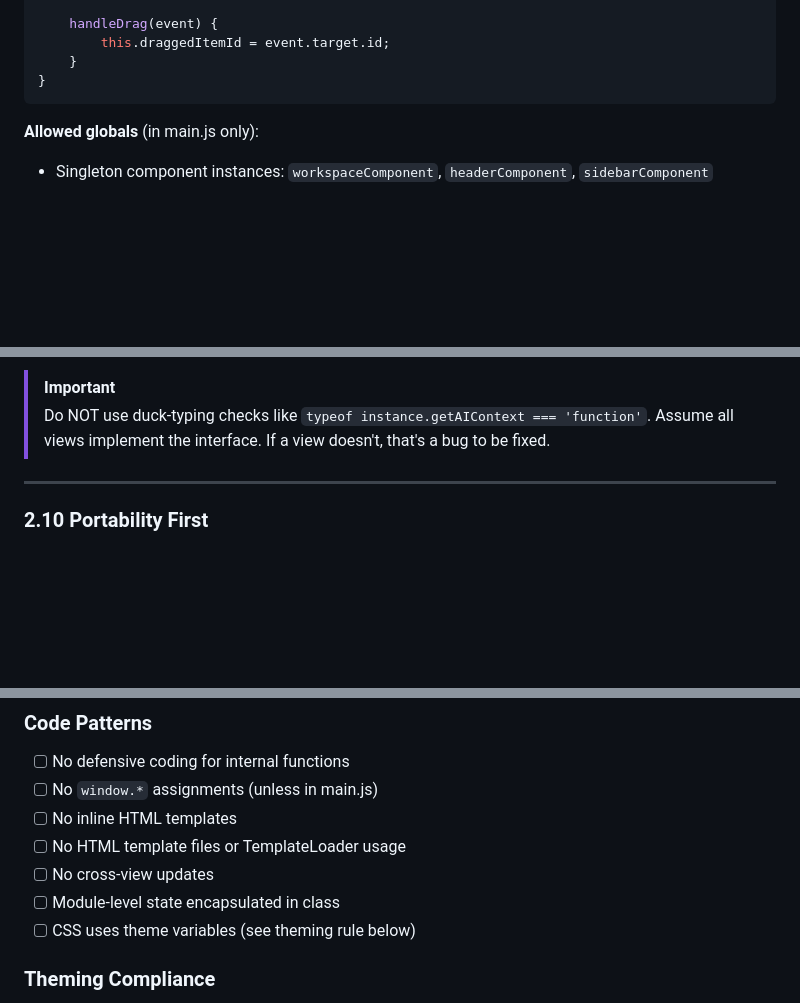
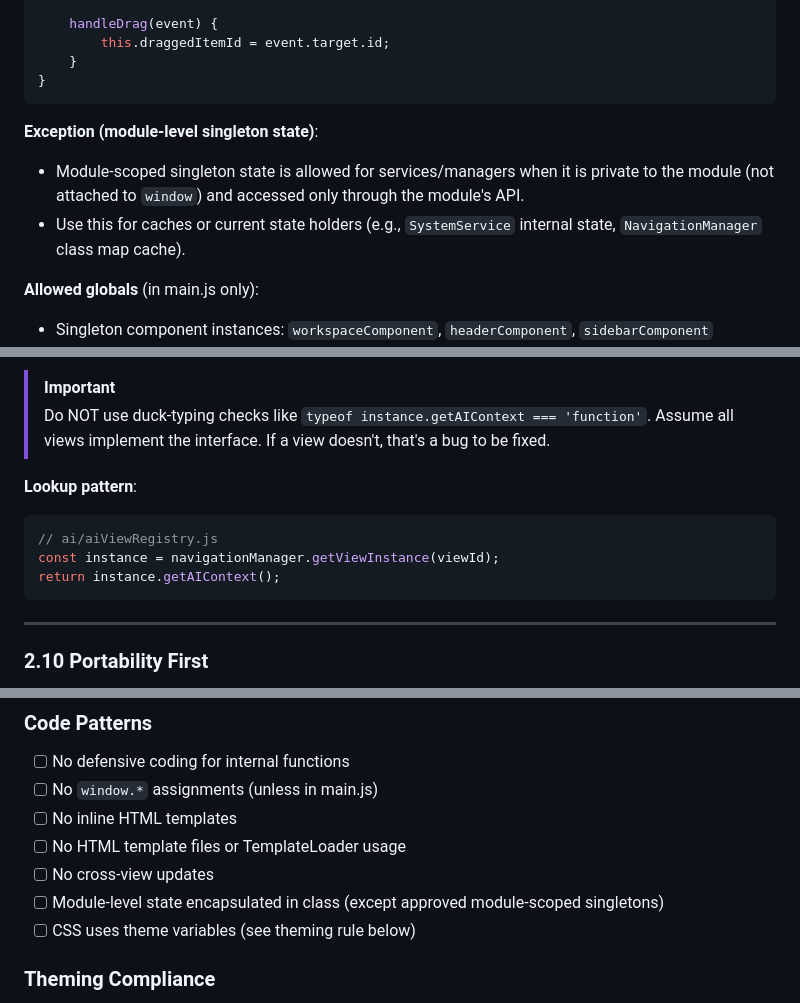
Before and after one commit to khanmjk/altsoftwareplanning, a Markdown page: docs/coding-agent-contract.md, 3 parts joined by grey strips. GitHub-like rendering; blank space fills up the shorter version.

Commit message:
update coding contract docs

````diff
--- a/docs/coding-agent-contract.md
+++ b/docs/coding-agent-contract.md
@@ -278,6 +278,10 @@ class YearPlanningView {
 }
 ```
 
+**Exception (module-level singleton state)**:
+- Module-scoped singleton state is allowed for services/managers when it is private to the module (not attached to `window`) and accessed only through the module's API.
+- Use this for caches or current state holders (e.g., `SystemService` internal state, `NavigationManager` class map cache).
+
 **Allowed globals** (in main.js only):
 - Singleton component instances: `workspaceComponent`, `headerComponent`, `sidebarComponent`
 - Singleton managers: `navigationManager`
@@ -309,6 +314,13 @@ class MyView {
 
 > [!IMPORTANT]
 > Do NOT use duck-typing checks like `typeof instance.getAIContext === 'function'`. Assume all views implement the interface. If a view doesn't, that's a bug to be fixed.
+
+**Lookup pattern**:
+```javascript
+// ai/aiViewRegistry.js
+const instance = navigationManager.getViewInstance(viewId);
+return instance.getAIContext();
+```
 
 ---
 
@@ -338,7 +350,7 @@ Before submitting any code change, verify:
 - [ ] No inline HTML templates
 - [ ] No HTML template files or TemplateLoader usage
 - [ ] No cross-view updates
-- [ ] Module-level state encapsulated in class
+- [ ] Module-level state encapsulated in class (except approved module-scoped singletons)
 - [ ] CSS uses theme variables (see theming rule below)
 
 ### Theming Compliance
````
Also changed, not shown: other parts of docs/coding-agent-contract.md (+1 -0 lines), docs/workspace-canvas-contract.md (+37 -30 lines).
